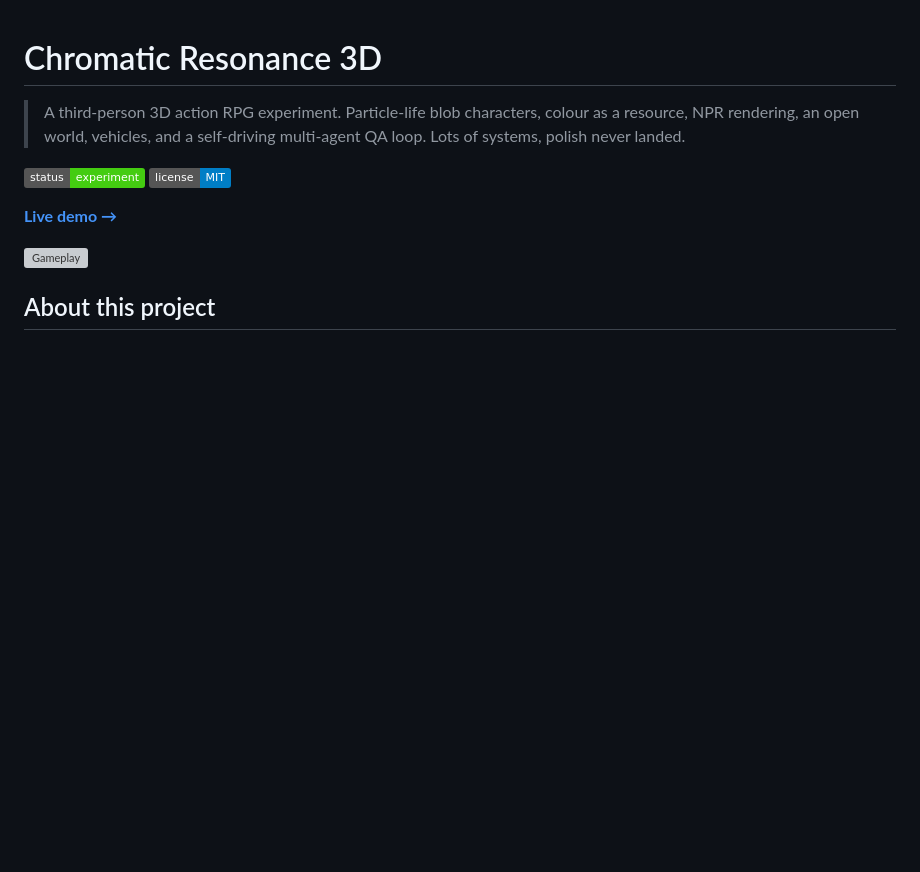
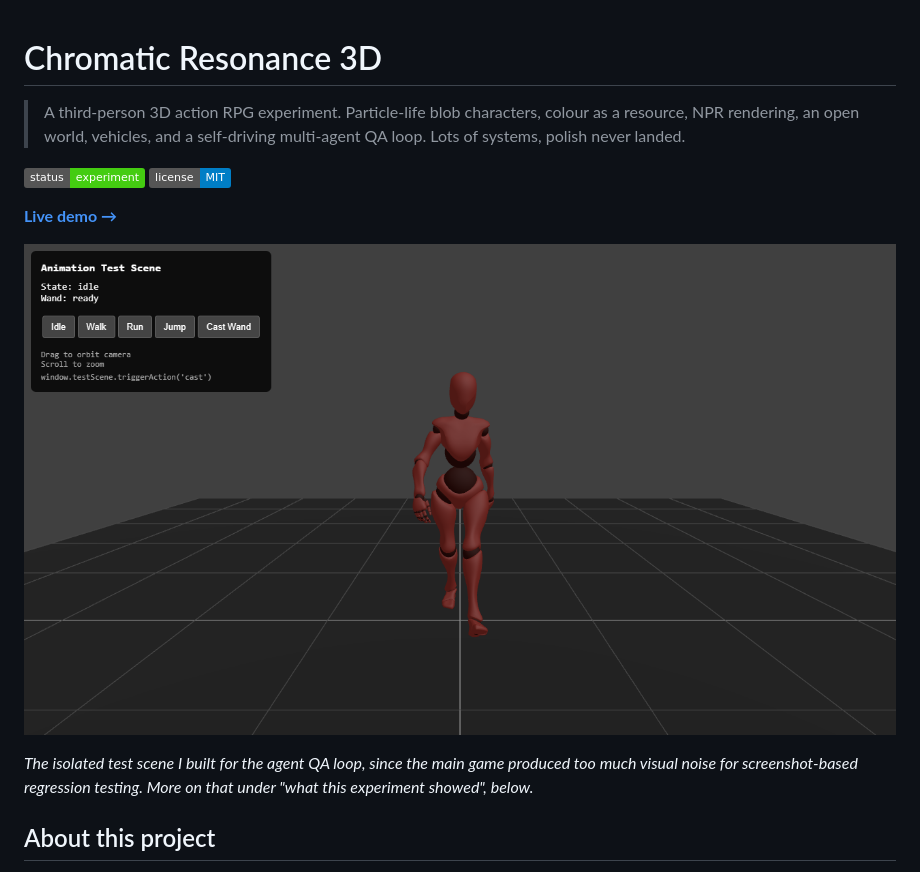
Before and after one commit to danfking/chromatic-resonance-3d, a Markdown page: README.md, the part around the change. GitHub-like rendering; pictures changed too: docs/test-scene.png (added); badges without logos; blank space fills up the shorter version; grey boxes are pictures that could not be loaded.

Commit message:
Switch hero image to isolated test scene

```diff
--- a/README.md
+++ b/README.md
@@ -7,7 +7,9 @@
 
 [**Live demo →**](https://danfking.github.io/chromatic-resonance-3d/)
 
-![Gameplay](docs/gameplay.png)
+![Animation test scene](docs/test-scene.png)
+
+*The isolated test scene I built for the agent QA loop, since the main game produced too much visual noise for screenshot-based regression testing. More on that under "what this experiment showed", below.*
 
 ## About this project
 
```
